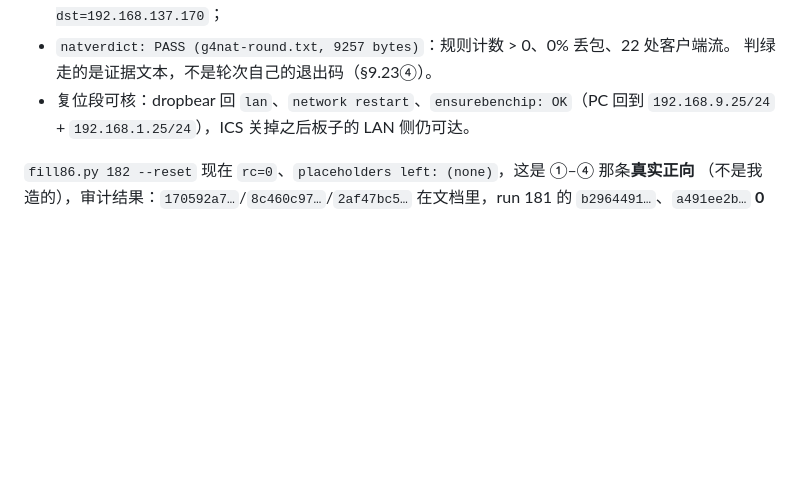
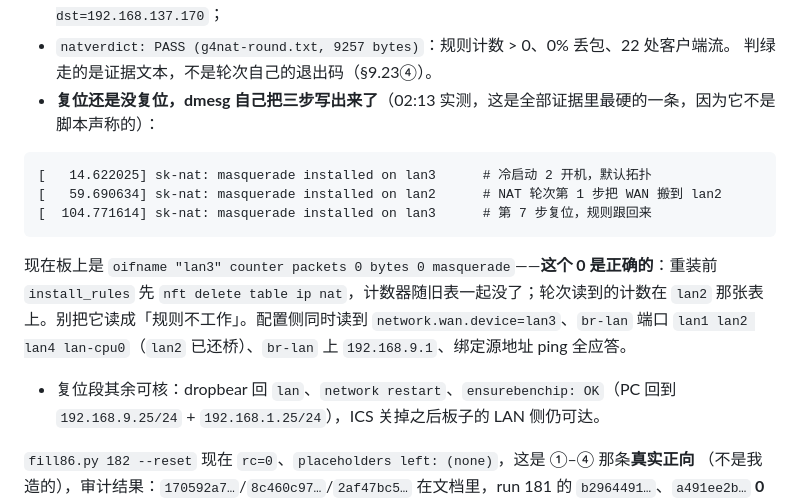
Before and after one commit to woodnaonly/zx279133-ponwrt-build, a Markdown page: docs/HANDOFF-immortalwrt-new-kernel-20261020.md, the part around the change. GitHub-like rendering; blank space fills up the shorter version.

Commit message:
docs(9.26): dmesg records the whole move-and-restore (lan3 -> lan2 -> lan3), and the live rule's packets 0 is correct because the table is deleted on reinstall

````diff
--- a/docs/HANDOFF-immortalwrt-new-kernel-20261020.md
+++ b/docs/HANDOFF-immortalwrt-new-kernel-20261020.md
@@ -1924,7 +1924,17 @@ NAT 的证据不是「装了规则」，是**流量过了规则**：
 - conntrack 里是完整的一对：`src=192.168.9.240 dst=223.5.5.5 … src=223.5.5.5 dst=192.168.137.170`；
 - `natverdict: PASS (g4nat-round.txt, 9257 bytes)`：规则计数 > 0、0% 丢包、22 处客户端流。
   判绿走的是证据文本，不是轮次自己的退出码（§9.23④）。
-- 复位段可核：dropbear 回 `lan`、`network restart`、`ensurebenchip: OK`（PC 回到
+- **复位还是没复位，dmesg 自己把三步写出来了**（02:13 实测，这是全部证据里最硬的一条，因为它不是脚本声称的）：
+
+```
+[   14.622025] sk-nat: masquerade installed on lan3      # 冷启动 2 开机，默认拓扑
+[   59.690634] sk-nat: masquerade installed on lan2      # NAT 轮次第 1 步把 WAN 搬到 lan2
+[  104.771614] sk-nat: masquerade installed on lan3      # 第 7 步复位，规则跟回来
+```
+
+现在板上是 `oifname "lan3" counter packets 0 bytes 0 masquerade`——**这个 0 是正确的**：重装前 `install_rules` 先 `nft delete table ip nat`，计数器随旧表一起没了；轮次读到的计数在 `lan2` 那张表上。别把它读成「规则不工作」。配置侧同时读到 `network.wan.device=lan3`、`br-lan` 端口 `lan1 lan2 lan4 lan-cpu0`（`lan2` 已还桥）、`br-lan` 上 `192.168.9.1`、绑定源地址 ping 全应答。
+
+- 复位段其余可核：dropbear 回 `lan`、`network restart`、`ensurebenchip: OK`（PC 回到
   `192.168.9.25/24` + `192.168.1.25/24`），ICS 关掉之后板子的 LAN 侧仍可达。
 
 `fill86.py 182 --reset` 现在 `rc=0`、`placeholders left: (none)`，这是 ①–④ 那条**真实正向**
````
